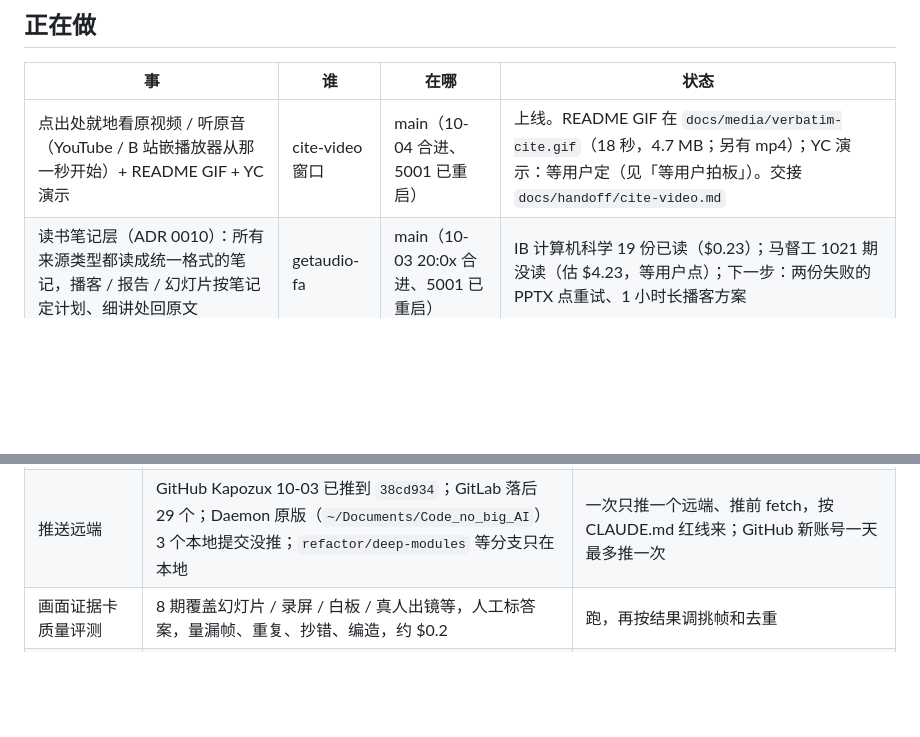
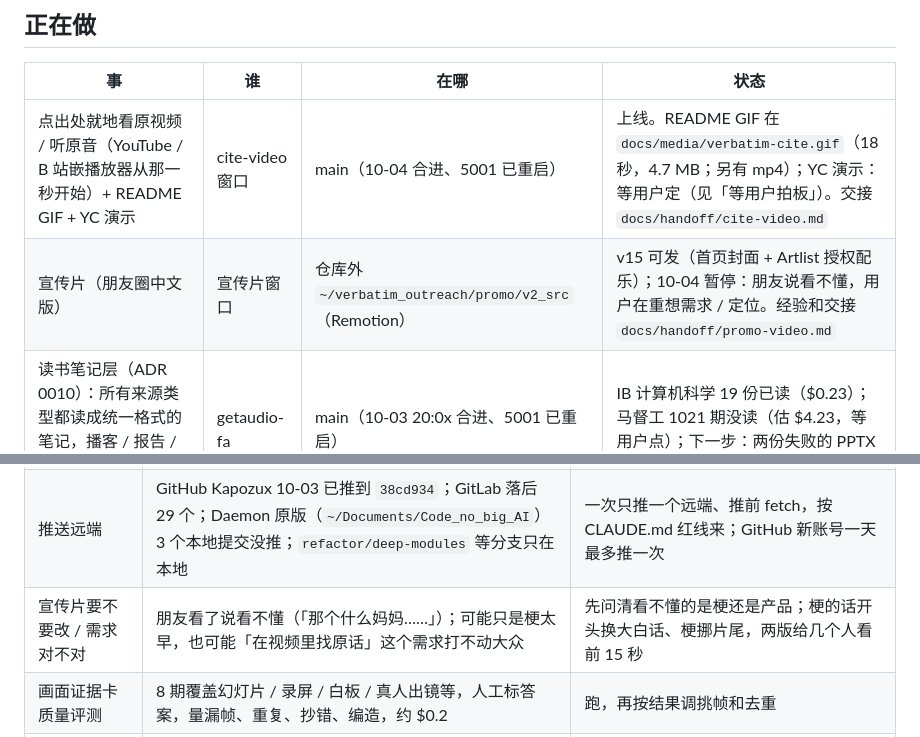
Before and after one commit to Kapozux/_Verbatim_, a Markdown page: getAudio/docs/BOARD.md, 2 parts joined by grey strips. Rendered like a GitHub page; blank space fills up the shorter version.

Commit message:
Add promo video handoff: what the approved v14/v15 structure is, why music was the bottleneck, tooling and open question about whether the need lands
Co-Authored-By: Claude Opus 5.5 (1M context) <noreply@anthropic.com>

```diff
--- a/getAudio/docs/BOARD.md
+++ b/getAudio/docs/BOARD.md
@@ -10,6 +10,7 @@
 | 事 | 谁 | 在哪 | 状态 |
 |---|---|---|---|
 | 点出处就地看原视频 / 听原音（YouTube / B 站嵌播放器从那一秒开始）+ README GIF + YC 演示 | cite-video 窗口 | main（10-04 合进、5001 已重启） | 上线。README GIF 在 `docs/media/verbatim-cite.gif`（18 秒，4.7 MB；另有 mp4）；YC 演示：等用户定（见「等用户拍板」）。交接 `docs/handoff/cite-video.md` |
+| 宣传片（朋友圈中文版）| 宣传片窗口 | 仓库外 `~/verbatim_outreach/promo/v2_src`（Remotion） | v15 可发（首页封面 + Artlist 授权配乐）；10-04 暂停：朋友说看不懂，用户在重想需求 / 定位。经验和交接 `docs/handoff/promo-video.md` |
 | 读书笔记层（ADR 0010）：所有来源类型都读成统一格式的笔记，播客 / 报告 / 幻灯片按笔记定计划、细讲处回原文 | getaudio-fa | main（10-03 20:0x 合进、5001 已重启） | IB 计算机科学 19 份已读（$0.23）；马督工 1021 期没读（估 $4.23，等用户点）；下一步：两份失败的 PPTX 点重试、1 小时长播客方案 |
 | 笔记本 8 个问题 + 播客原声核对 + DeepSeek / Kimi key + 大量资料的默认要求 + PPTX 直接读字 | getaudio-fa | main（10-03 合进、5001 已重启） | 完成；没推远端 |
 
@@ -19,6 +20,7 @@
 |---|---|---|
 | YC 100 期演示 | DeepSeek 卡只在 scratch 副本里；要放进 `verbatim-demo` 得删旧的 5 期 YC、停掉一直崩的 launchd 任务（`com.kapozux.verbatim-demo`），公开上线还要定放哪、提问花谁的钱 | 本机先跑 5002 + 开提问（DeepSeek 一问约 $0.001），公开前加每天上限 |
 | 推送远端 | GitHub Kapozux 10-03 已推到 `38cd934`；GitLab 落后 29 个；Daemon 原版（`~/Documents/Code_no_big_AI`）3 个本地提交没推；`refactor/deep-modules` 等分支只在本地 | 一次只推一个远端、推前 fetch，按 CLAUDE.md 红线来；GitHub 新账号一天最多推一次 |
+| 宣传片要不要改 / 需求对不对 | 朋友看了说看不懂（「那个什么妈妈……」）；可能只是梗太早，也可能「在视频里找原话」这个需求打不动大众 | 先问清看不懂的是梗还是产品；梗的话开头换大白话、梗挪片尾，两版给几个人看前 15 秒 |
 | 画面证据卡质量评测 | 8 期覆盖幻灯片 / 录屏 / 白板 / 真人出镜等，人工标答案，量漏帧、重复、抄错、编造，约 $0.2 | 跑，再按结果调挑帧和去重 |
 | All-In 预测对账发布 | 51 条已核完，标了「需人工复核」的几条要人看；发布形式（X 串推 / Show HN / 公开页面）没定 | 见 `~/verbatim_outreach/HANDOFF.md` 第 6 节 |
 | 转写音频的单价 | Gemini 3.5 Transcribe（约 377 小时）和阿里云 Qwen-Audio（约 422 小时）没有单价，费用页里这部分是 0 | 用户从控制台抄单价，写进 `prices.json` |
```
Also changed, not shown: getAudio/CLAUDE.md (+1 -0 lines), 1 other file.
